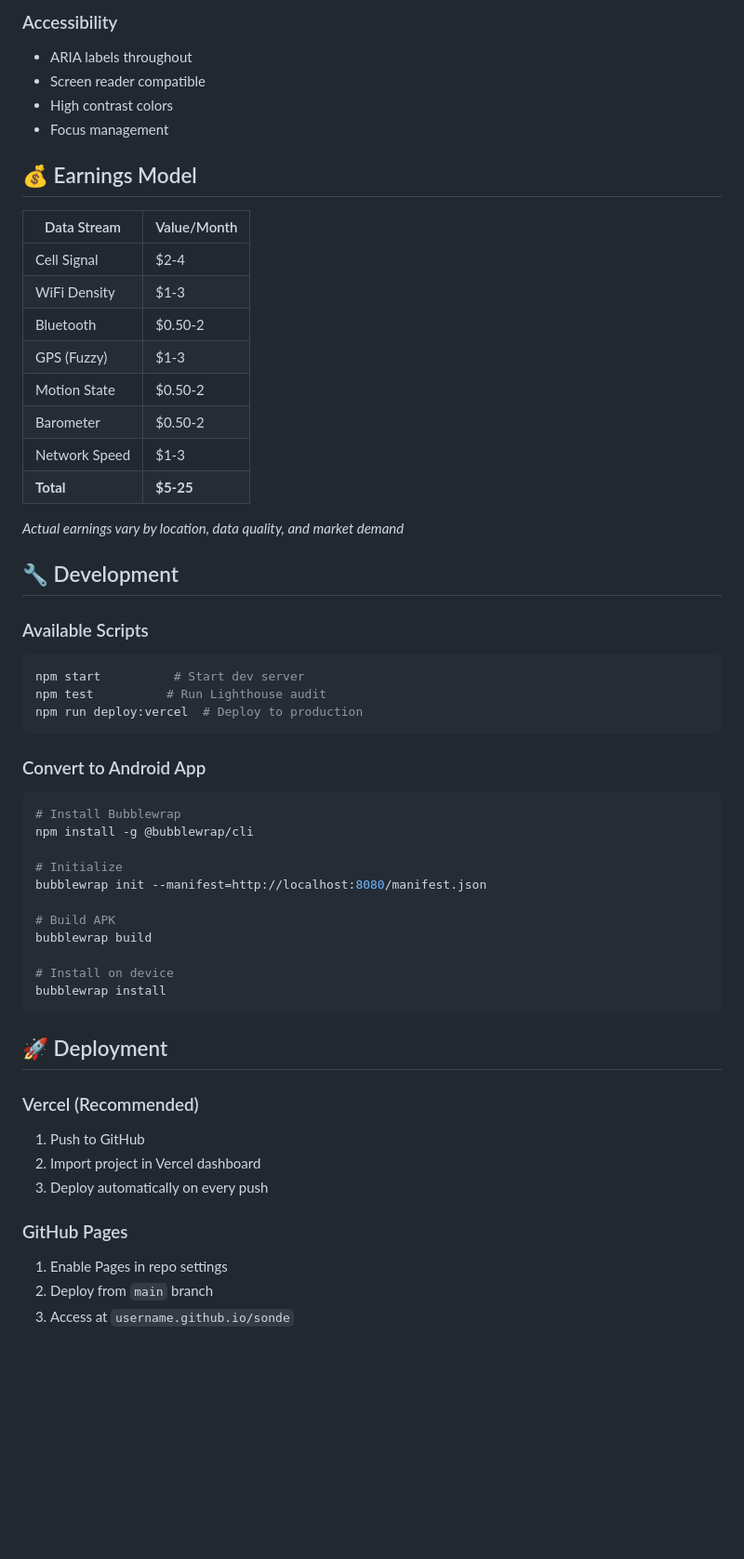
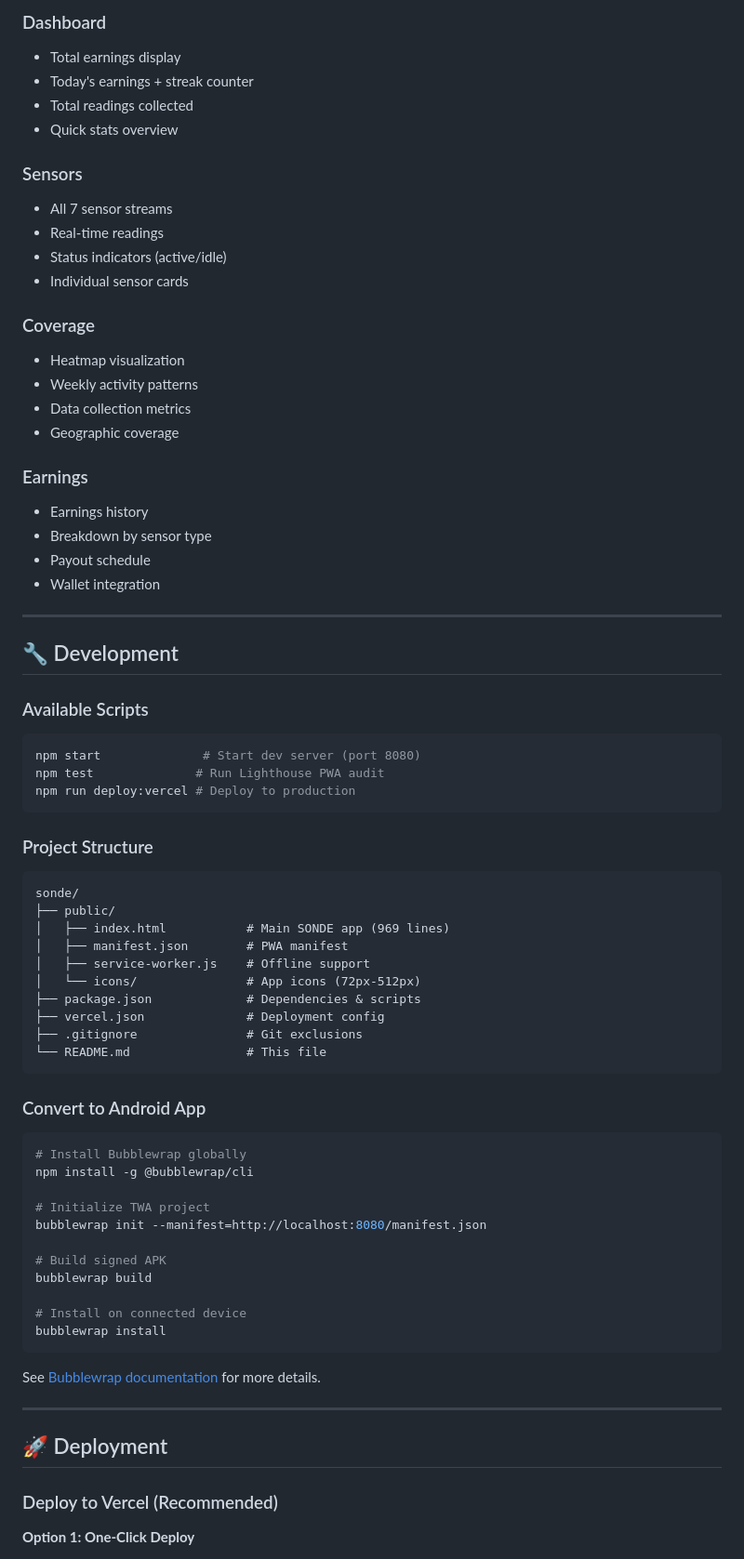
Before and after one commit to Bradbuythedip/sonde, a Markdown page: README.md, the part around one of its changes. Shown at 93% size. Drawn GitHub-style; blank space fills up the shorter version.

````diff
--- a/README.md
+++ b/README.md
@@ -123,60 +161,78 @@ sonde-app/
 
-### Accessibility
-- ARIA labels throughout
-- Screen reader compatible
-- High contrast colors
-- Focus management
+### Dashboard
+- Total earnings display
+- Today's earnings + streak counter
+- Total readings collected
+- Quick stats overview
 
-## 💰 Earnings Model
+### Sensors
+- All 7 sensor streams
+- Real-time readings
+- Status indicators (active/idle)
+- Individual sensor cards
 
-| Data Stream | Value/Month |
-|------------|-------------|
-| Cell Signal | $2-4 |
-| WiFi Density | $1-3 |
-| Bluetooth | $0.50-2 |
-| GPS (Fuzzy) | $1-3 |
-| Motion State | $0.50-2 |
-| Barometer | $0.50-2 |
-| Network Speed | $1-3 |
-| **Total** | **$5-25** |
+### Coverage
+- Heatmap visualization
+- Weekly activity patterns
+- Data collection metrics
+- Geographic coverage
 
-*Actual earnings vary by location, data quality, and market demand*
+### Earnings
+- Earnings history
+- Breakdown by sensor type
+- Payout schedule
+- Wallet integration
+
+---
 
 ## 🔧 Development
 
 ### Available Scripts
 
 ```bash
-npm start          # Start dev server
-npm test          # Run Lighthouse audit
-npm run deploy:vercel  # Deploy to production
+npm start              # Start dev server (port 8080)
+npm test              # Run Lighthouse PWA audit
+npm run deploy:vercel # Deploy to production
+```
+
+### Project Structure
+
+```
+sonde/
+├── public/
+│   ├── index.html           # Main SONDE app (969 lines)
+│   ├── manifest.json        # PWA manifest
+│   ├── service-worker.js    # Offline support
+│   └── icons/               # App icons (72px-512px)
+├── package.json             # Dependencies & scripts
+├── vercel.json              # Deployment config
+├── .gitignore               # Git exclusions
+└── README.md                # This file
 ```
 
 ### Convert to Android App
 
 ```bash
-# Install Bubblewrap
+# Install Bubblewrap globally
 npm install -g @bubblewrap/cli
 
-# Initialize
+# Initialize TWA project
 bubblewrap init --manifest=http://localhost:8080/manifest.json
 
-# Build APK
+# Build signed APK
 bubblewrap build
 
-# Install on device
+# Install on connected device
 bubblewrap install
 ```
 
+See [Bubblewrap documentation](https://github.com/GoogleChromeLabs/bubblewrap) for more details.
+
+---
+
 ## 🚀 Deployment
 
-### Vercel (Recommended)
-1. Push to GitHub
-2. Import project in Vercel dashboard
-3. Deploy automatically on every push
+### Deploy to Vercel (Recommended)
 
-### GitHub Pages
-1. Enable Pages in repo settings
-2. Deploy from `main` branch
-3. Access at `username.github.io/sonde`
+**Option 1: One-Click Deploy**
 
````
Also changed, not shown: other parts of README.md (+298 -113 lines).
